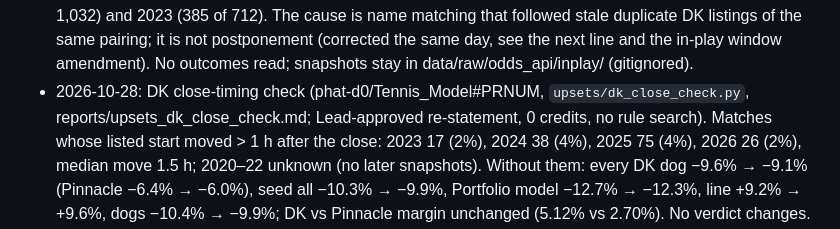
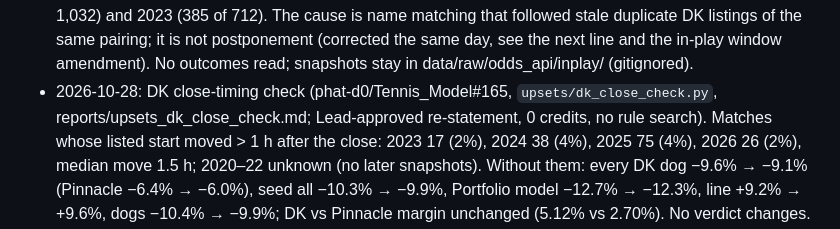
Before and after one commit to phat-d0/Tennis_Model, a Markdown page: CLAUDE.md, the part around the change. GitHub-like rendering.

Commit message:
Rule 7: PR number
Co-Authored-By: Claude Opus 5.5 <noreply@anthropic.com>
Claude-Session: https://claude.ai/code/session_01DMNowYiDRCQz3Dn5JFnx9J

```diff
--- a/CLAUDE.md
+++ b/CLAUDE.md
@@ -531,7 +531,7 @@ Since phat-d0/Tennis_Model#116 also: `min_arb_profit_per_contract` (the alert th
   detected less often in 2024 (775 of 1,032) and 2023 (385 of 712). The cause is name matching that followed stale
   duplicate DK listings of the same pairing; it is not postponement (corrected the same day, see the next line and the
   in-play window amendment). No outcomes read; snapshots stay in data/raw/odds_api/inplay/ (gitignored).
-- 2026-10-28: DK close-timing check (phat-d0/Tennis_Model#PRNUM, `upsets/dk_close_check.py`, reports/upsets_dk_close_check.md;
+- 2026-10-28: DK close-timing check (phat-d0/Tennis_Model#165, `upsets/dk_close_check.py`, reports/upsets_dk_close_check.md;
   Lead-approved re-statement, 0 credits, no rule search). Matches whose listed start moved > 1 h after the close: 2023 17
   (2%), 2024 38 (4%), 2025 75 (4%), 2026 26 (2%), median move 1.5 h; 2020–22 unknown (no later snapshots). Without them:
   every DK dog −9.6% → −9.1% (Pinnacle −6.4% → −6.0%), seed all −10.3% → −9.9%, Portfolio model −12.7% → −12.3%, line
```
Also changed, not shown: docs/WORK_PLAN.md (+1 -1 lines).
